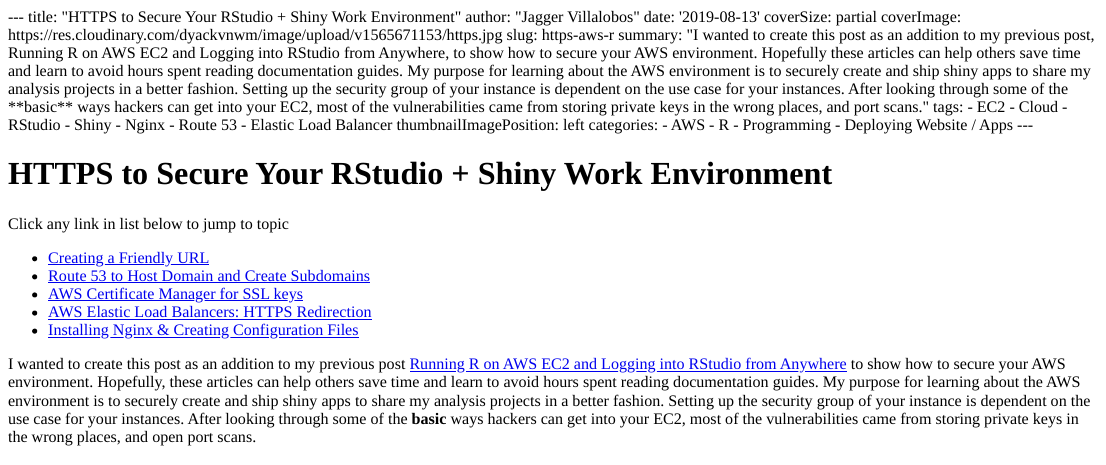
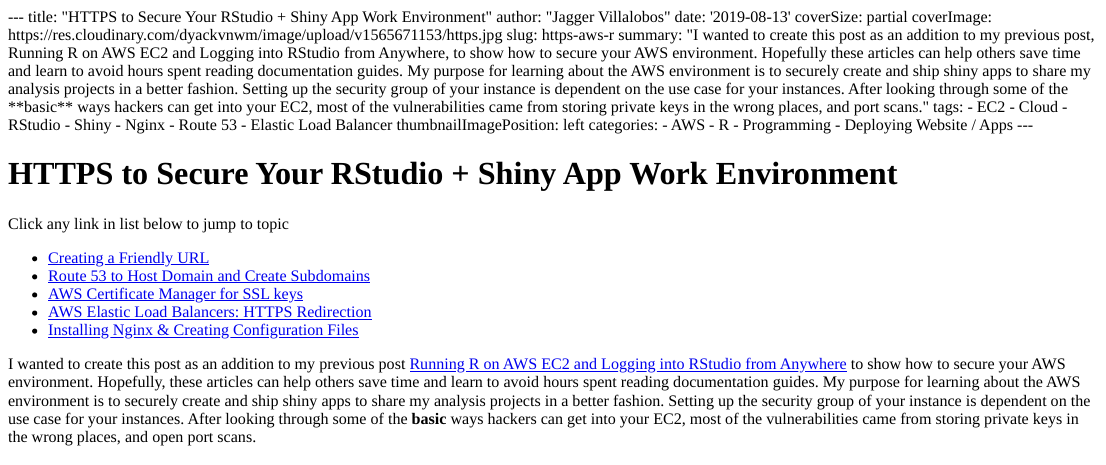
Before and after one commit to jagg19/blogdown_source, an R Markdown document (content/post/2019-08-09-https-aws-r.Rmd): the page in a window 1100 px wide, from its top. The pictures show the output file content/post/2019-08-09-https-aws-r.html that the author committed with the source, opened offline.

Commit message:
Publishing HTTPS post 8.13/fix title

```diff
--- a/content/post/2019-08-09-https-aws-r.Rmd
+++ b/content/post/2019-08-09-https-aws-r.Rmd
@@ -1,5 +1,5 @@
 ---
-title: "HTTPS to Secure Your RStudio + Shiny Work Environment"
+title: "HTTPS to Secure Your RStudio + Shiny App Work Environment"
 author: "Jagger Villalobos"
 date: '2019-08-13'
 coverSize: partial
@@ -22,7 +22,7 @@
 - Deploying Website / Apps
 ---
 
-# HTTPS to Secure Your RStudio + Shiny Work Environment
+# HTTPS to Secure Your RStudio + Shiny App Work Environment
 
 Click any link in list below to jump to topic
 
```
Also changed, not shown: content/post/2018-11-19-ml-airbnb-prices.html, content/post/2019-08-09-https-aws-r.html.
